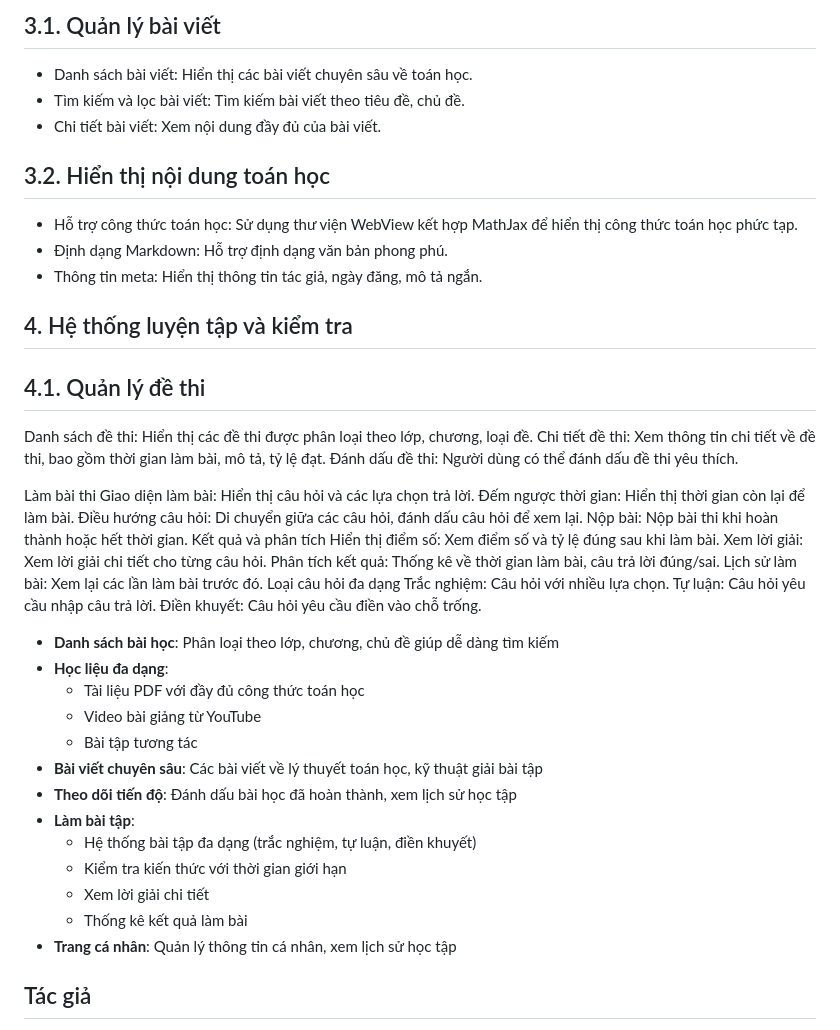
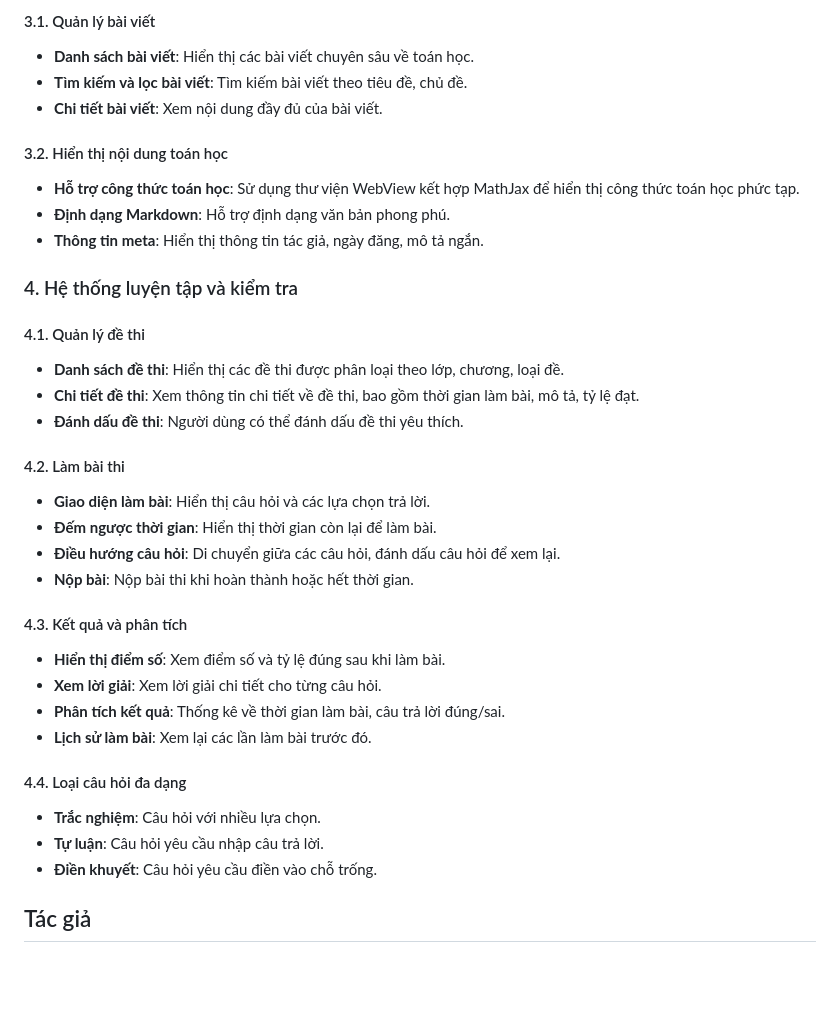
Before and after one commit to b4schh/toan-thay-bee-mobile-app, a Markdown page: README.md, the part around one of its changes. Drawn GitHub-style; blank space fills up the shorter version.

```diff
--- a/README.md
+++ b/README.md
@@ -101,50 +101,38 @@ Hai phần này tương tác với nhau thông qua RESTful API, đảm bảo tí
 
-## 3.1. Quản lý bài viết
-- Danh sách bài viết: Hiển thị các bài viết chuyên sâu về toán học.
-- Tìm kiếm và lọc bài viết: Tìm kiếm bài viết theo tiêu đề, chủ đề.
-- Chi tiết bài viết: Xem nội dung đầy đủ của bài viết.
+#### 3.1. Quản lý bài viết
+- **Danh sách bài viết**: Hiển thị các bài viết chuyên sâu về toán học.
+- **Tìm kiếm và lọc bài viết**: Tìm kiếm bài viết theo tiêu đề, chủ đề.
+- **Chi tiết bài viết**: Xem nội dung đầy đủ của bài viết.
 
-## 3.2. Hiển thị nội dung toán học
-- Hỗ trợ công thức toán học: Sử dụng thư viện WebView kết hợp MathJax để hiển thị công thức toán học phức tạp.
-- Định dạng Markdown: Hỗ trợ định dạng văn bản phong phú.
-- Thông tin meta: Hiển thị thông tin tác giả, ngày đăng, mô tả ngắn.
+#### 3.2. Hiển thị nội dung toán học
+- **Hỗ trợ công thức toán học**: Sử dụng thư viện WebView kết hợp MathJax để hiển thị công thức toán học phức tạp.
+- **Định dạng Markdown**: Hỗ trợ định dạng văn bản phong phú.
+- **Thông tin meta**: Hiển thị thông tin tác giả, ngày đăng, mô tả ngắn.
 
-## 4. Hệ thống luyện tập và kiểm tra
+### 4. Hệ thống luyện tập và kiểm tra
 
-## 4.1. Quản lý đề thi
+#### 4.1. Quản lý đề thi
+- **Danh sách đề thi**: Hiển thị các đề thi được phân loại theo lớp, chương, loại đề.
+- **Chi tiết đề thi**: Xem thông tin chi tiết về đề thi, bao gồm thời gian làm bài, mô tả, tỷ lệ đạt.
+- **Đánh dấu đề thi**: Người dùng có thể đánh dấu đề thi yêu thích.
 
-Danh sách đề thi: Hiển thị các đề thi được phân loại theo lớp, chương, loại đề.
-Chi tiết đề thi: Xem thông tin chi tiết về đề thi, bao gồm thời gian làm bài, mô tả, tỷ lệ đạt.
-Đánh dấu đề thi: Người dùng có thể đánh dấu đề thi yêu thích.
+#### 4.2. Làm bài thi
+- **Giao diện làm bài**: Hiển thị câu hỏi và các lựa chọn trả lời.
+- **Đếm ngược thời gian**: Hiển thị thời gian còn lại để làm bài.
+- **Điều hướng câu hỏi**: Di chuyển giữa các câu hỏi, đánh dấu câu hỏi để xem lại.
+- **Nộp bài**: Nộp bài thi khi hoàn thành hoặc hết thời gian.
 
-Làm bài thi
-Giao diện làm bài: Hiển thị câu hỏi và các lựa chọn trả lời.
-Đếm ngược thời gian: Hiển thị thời gian còn lại để làm bài.
-Điều hướng câu hỏi: Di chuyển giữa các câu hỏi, đánh dấu câu hỏi để xem lại.
-Nộp bài: Nộp bài thi khi hoàn thành hoặc hết thời gian.
-Kết quả và phân tích
-Hiển thị điểm số: Xem điểm số và tỷ lệ đúng sau khi làm bài.
-Xem lời giải: Xem lời giải chi tiết cho từng câu hỏi.
-Phân tích kết quả: Thống kê về thời gian làm bài, câu trả lời đúng/sai.
-Lịch sử làm bài: Xem lại các lần làm bài trước đó.
-Loại câu hỏi đa dạng
-Trắc nghiệm: Câu hỏi với nhiều lựa chọn.
-Tự luận: Câu hỏi yêu cầu nhập câu trả lời.
-Điền khuyết: Câu hỏi yêu cầu điền vào chỗ trống.
+#### 4.3. Kết quả và phân tích
+- **Hiển thị điểm số**: Xem điểm số và tỷ lệ đúng sau khi làm bài.
+- **Xem lời giải**: Xem lời giải chi tiết cho từng câu hỏi.
+- **Phân tích kết quả**: Thống kê về thời gian làm bài, câu trả lời đúng/sai.
+- **Lịch sử làm bài**: Xem lại các lần làm bài trước đó.
 
-- **Danh sách bài học**: Phân loại theo lớp, chương, chủ đề giúp dễ dàng tìm kiếm
-- **Học liệu đa dạng**:
-  - Tài liệu PDF với đầy đủ công thức toán học
-  - Video bài giảng từ YouTube
-  - Bài tập tương tác
-- **Bài viết chuyên sâu**: Các bài viết về lý thuyết toán học, kỹ thuật giải bài tập
-- **Theo dõi tiến độ**: Đánh dấu bài học đã hoàn thành, xem lịch sử học tập
-- **Làm bài tập**:
-  - Hệ thống bài tập đa dạng (trắc nghiệm, tự luận, điền khuyết)
-  - Kiểm tra kiến thức với thời gian giới hạn
-  - Xem lời giải chi tiết
-  - Thống kê kết quả làm bài
-- **Trang cá nhân**: Quản lý thông tin cá nhân, xem lịch sử học tập
+#### 4.4. Loại câu hỏi đa dạng
+- **Trắc nghiệm**: Câu hỏi với nhiều lựa chọn.
+- **Tự luận**: Câu hỏi yêu cầu nhập câu trả lời.
+- **Điền khuyết**: Câu hỏi yêu cầu điền vào chỗ trống.
+
 
 ## Tác giả
 
```
Also changed, not shown: other parts of README.md (+38 -38 lines).
